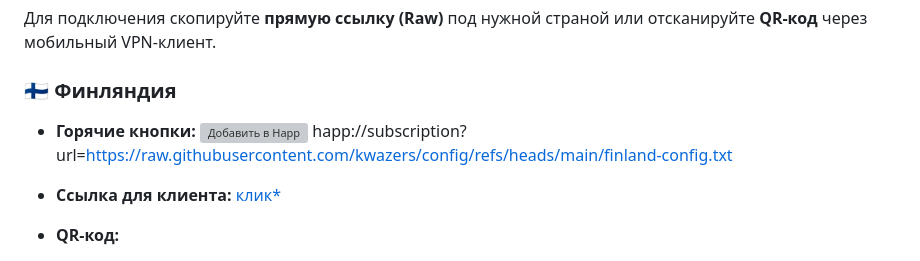
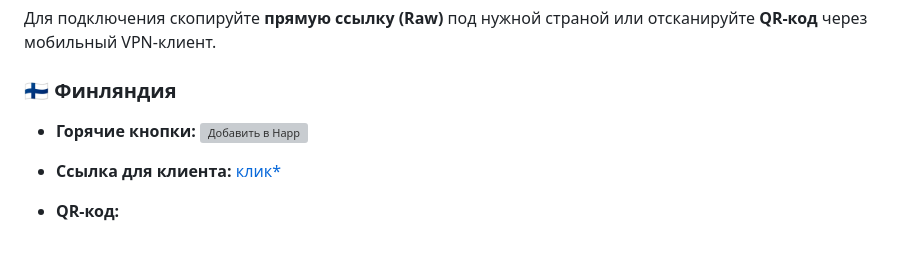
Before and after one commit to kwazers/config, a Markdown page: README.md, the part around the change. Drawn GitHub-style; grey boxes are pictures that could not be loaded.

Commit message:
Update Finland section in README.md

```diff
--- a/README.md
+++ b/README.md
@@ -8,7 +8,7 @@
 ### 🇫🇮 Финляндия
 * **Горячие кнопки:**
 ![Добавить в Happ](happ://subscription?url=https://raw.githubusercontent.com/kwazers/config/refs/heads/main/russian-config.txt)
-happ://subscription?url=https://raw.githubusercontent.com/kwazers/config/refs/heads/main/finland-config.txt
+
 
 * **Ссылка для клиента:**
 [клик*](https://raw.githubusercontent.com/kwazers/config/refs/heads/main/finland-config.txt)
```
